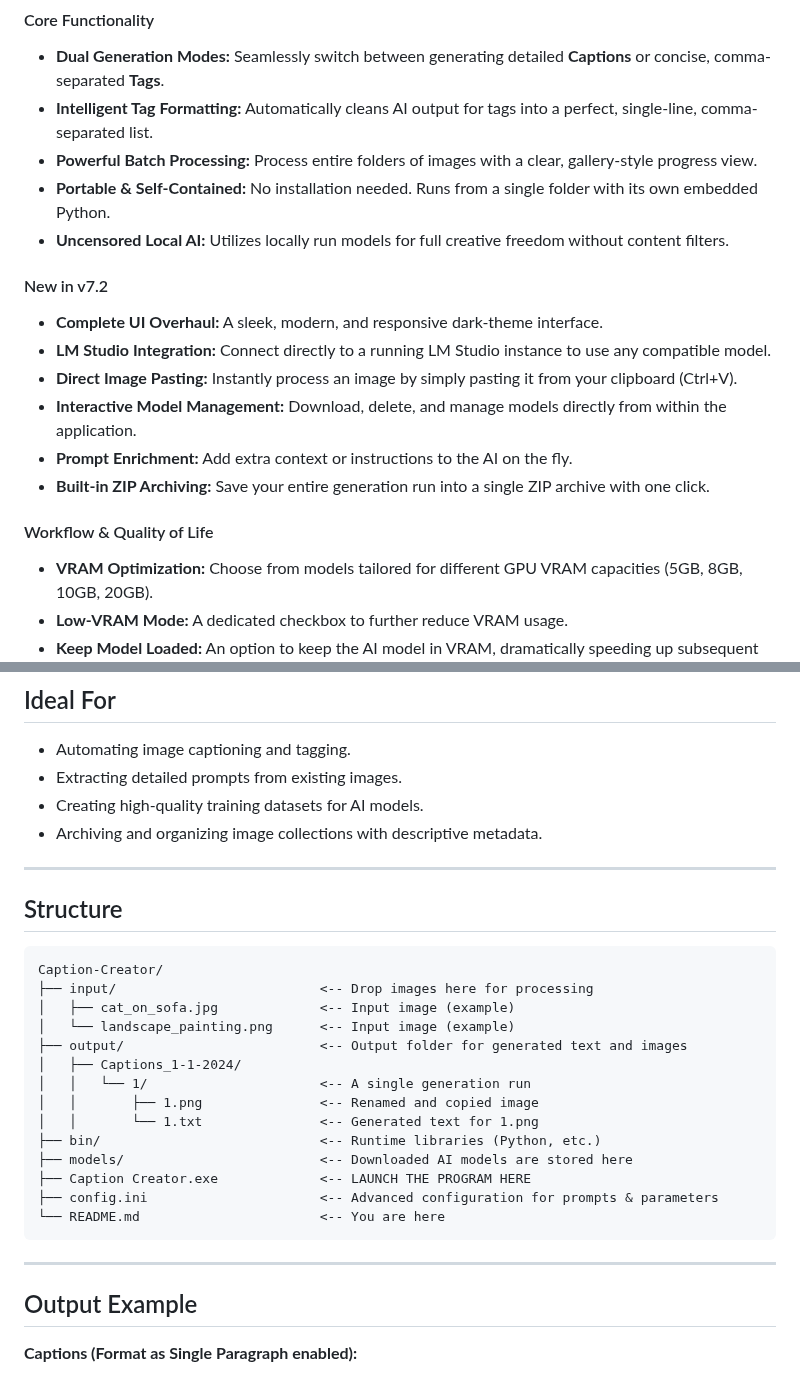
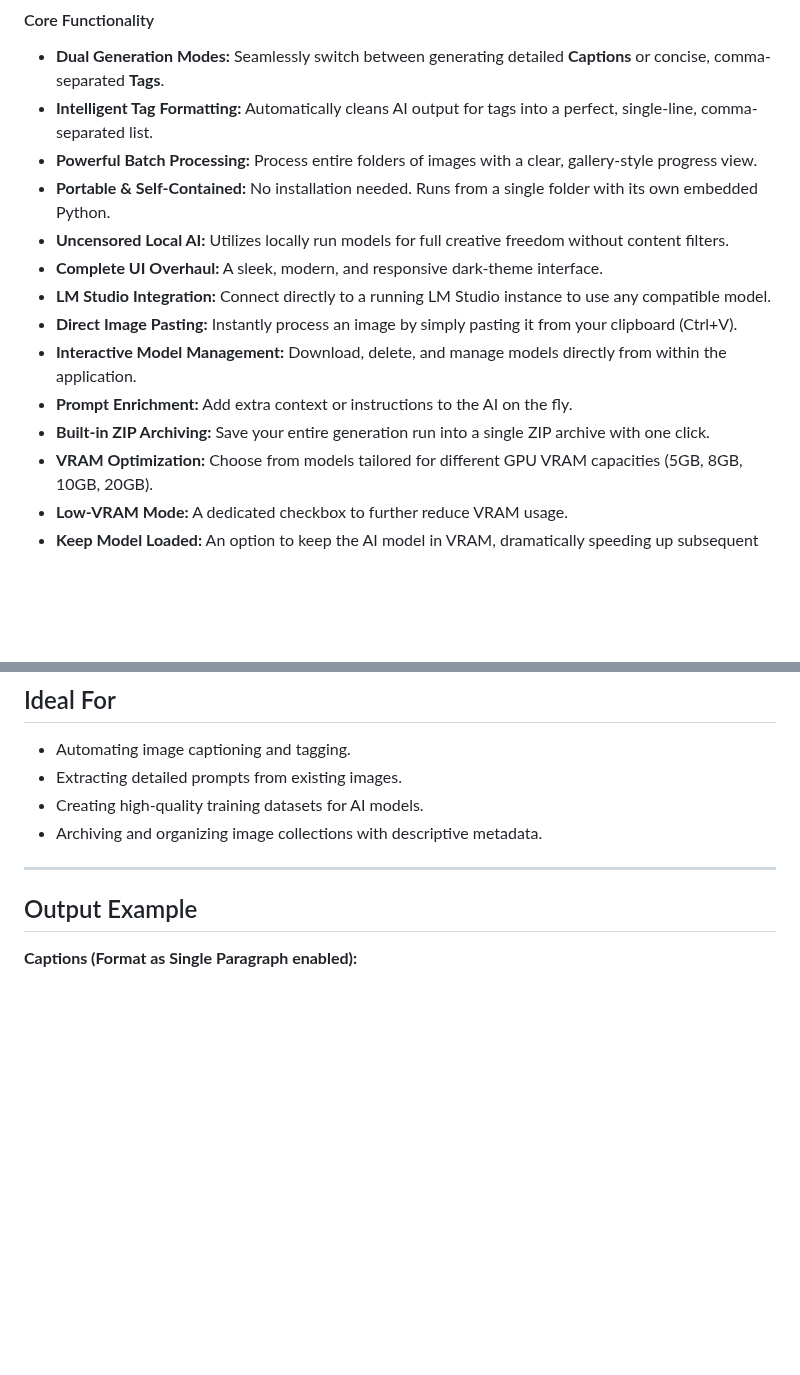
Before and after one commit to Merserk/Caption-Creator, a Markdown page: README.md, 2 parts joined by grey strips. Rendered like a GitHub page; blank space fills up the shorter version.

````diff
--- a/README.md
+++ b/README.md
@@ -26,16 +26,12 @@ Support the developer on Patreon: **[patreon.com/MM744](https://www.patreon.com/
 -   **Powerful Batch Processing:** Process entire folders of images with a clear, gallery-style progress view.
 -   **Portable & Self-Contained:** No installation needed. Runs from a single folder with its own embedded Python.
 -   **Uncensored Local AI:** Utilizes locally run models for full creative freedom without content filters.
-
-#### New in v7.2
 -   **Complete UI Overhaul:** A sleek, modern, and responsive dark-theme interface.
 -   **LM Studio Integration:** Connect directly to a running LM Studio instance to use any compatible model.
 -   **Direct Image Pasting:** Instantly process an image by simply pasting it from your clipboard (Ctrl+V).
 -   **Interactive Model Management:** Download, delete, and manage models directly from within the application.
 -   **Prompt Enrichment:** Add extra context or instructions to the AI on the fly.
 -   **Built-in ZIP Archiving:** Save your entire generation run into a single ZIP archive with one click.
-
-#### Workflow & Quality of Life
 -   **VRAM Optimization:** Choose from models tailored for different GPU VRAM capacities (5GB, 8GB, 10GB, 20GB).
 -   **Low-VRAM Mode:** A dedicated checkbox to further reduce VRAM usage.
 -   **Keep Model Loaded:** An option to keep the AI model in VRAM, dramatically speeding up subsequent generations.
@@ -82,26 +78,6 @@ Support the developer on Patreon: **[patreon.com/MM744](https://www.patreon.com/
 
 ---
 
-## Structure
-
-```
-Caption-Creator/
-├── input/                          <-- Drop images here for processing
-│   ├── cat_on_sofa.jpg             <-- Input image (example)
-│   └── landscape_painting.png      <-- Input image (example)
-├── output/                         <-- Output folder for generated text and images
-│   ├── Captions_1-1-2024/
-│   │   └── 1/                      <-- A single generation run
-│   │       ├── 1.png               <-- Renamed and copied image
-│   │       └── 1.txt               <-- Generated text for 1.png
-├── bin/                            <-- Runtime libraries (Python, etc.)
-├── models/                         <-- Downloaded AI models are stored here
-├── Caption Creator.exe             <-- LAUNCH THE PROGRAM HERE
-├── config.ini                      <-- Advanced configuration for prompts & parameters
-└── README.md                       <-- You are here
-```
-
----
 
 ## Output Example
 
````
